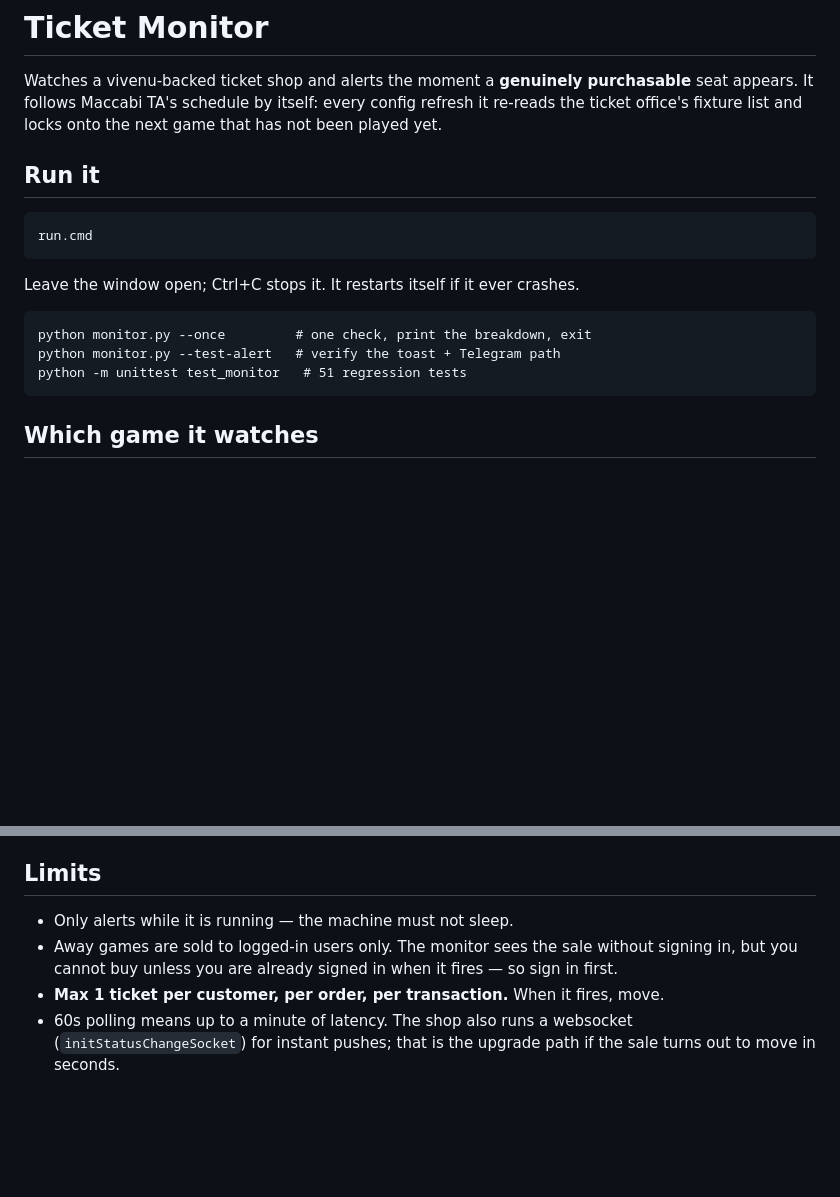
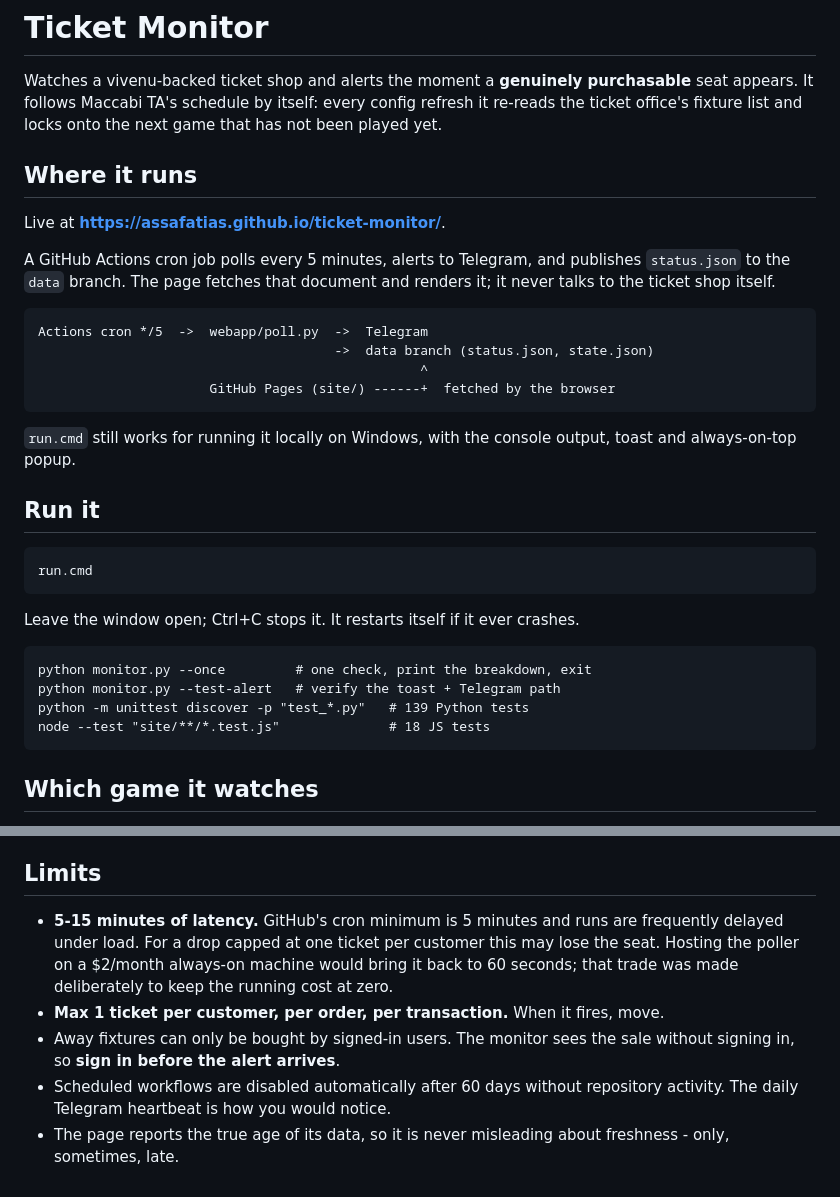
Before and after one commit to AssafAtias/ticket-monitor, a Markdown page: README.md, 2 parts joined by grey strips. Rendered like a GitHub page; blank space fills up the shorter version.

Commit message:
Document the hosted deployment and its honest limits
Records the 5-15 minute latency as a deliberate trade for zero running
cost, not an oversight, and says plainly that an away fixture cannot be
bought unless you are already signed in when the alert arrives.

Co-Authored-By: Claude Sonnet 5 <noreply@anthropic.com>

````diff
--- a/README.md
+++ b/README.md
@@ -4,6 +4,24 @@ Watches a vivenu-backed ticket shop and alerts the moment a **genuinely
 purchasable** seat appears. It follows Maccabi TA's schedule by itself: every
 config refresh it re-reads the ticket office's fixture list and locks onto the
 next game that has not been played yet.
+
+## Where it runs
+
+Live at **https://assafatias.github.io/ticket-monitor/**.
+
+A GitHub Actions cron job polls every 5 minutes, alerts to Telegram, and
+publishes `status.json` to the `data` branch. The page fetches that document
+and renders it; it never talks to the ticket shop itself.
+
+```
+Actions cron */5  ->  webapp/poll.py  ->  Telegram
+                                      ->  data branch (status.json, state.json)
+                                                 ^
+                      GitHub Pages (site/) ------+  fetched by the browser
+```
+
+`run.cmd` still works for running it locally on Windows, with the console
+output, toast and always-on-top popup.
 
 ## Run it
 
@@ -16,7 +34,8 @@ Leave the window open; Ctrl+C stops it. It restarts itself if it ever crashes.
 ```
 python monitor.py --once         # one check, print the breakdown, exit
 python monitor.py --test-alert   # verify the toast + Telegram path
-python -m unittest test_monitor   # 51 regression tests
+python -m unittest discover -p "test_*.py"   # 139 Python tests
+node --test "site/**/*.test.js"              # 18 JS tests
 ```
 
 ## Which game it watches
@@ -165,11 +184,15 @@ unnoticed, it just doesn't wake you up.
 
 ## Limits
 
-- Only alerts while it is running — the machine must not sleep.
-- Away games are sold to logged-in users only. The monitor sees the sale
-  without signing in, but you cannot buy unless you are already signed in when
-  it fires — so sign in first.
+- **5-15 minutes of latency.** GitHub's cron minimum is 5 minutes and runs are
+  frequently delayed under load. For a drop capped at one ticket per customer
+  this may lose the seat. Hosting the poller on a $2/month always-on machine
+  would bring it back to 60 seconds; that trade was made deliberately to keep
+  the running cost at zero.
 - **Max 1 ticket per customer, per order, per transaction.** When it fires, move.
-- 60s polling means up to a minute of latency. The shop also runs a websocket
-  (`initStatusChangeSocket`) for instant pushes; that is the upgrade path if the
-  sale turns out to move in seconds.
+- Away fixtures can only be bought by signed-in users. The monitor sees the
+  sale without signing in, so **sign in before the alert arrives**.
+- Scheduled workflows are disabled automatically after 60 days without
+  repository activity. The daily Telegram heartbeat is how you would notice.
+- The page reports the true age of its data, so it is never misleading about
+  freshness - only, sometimes, late.
````
